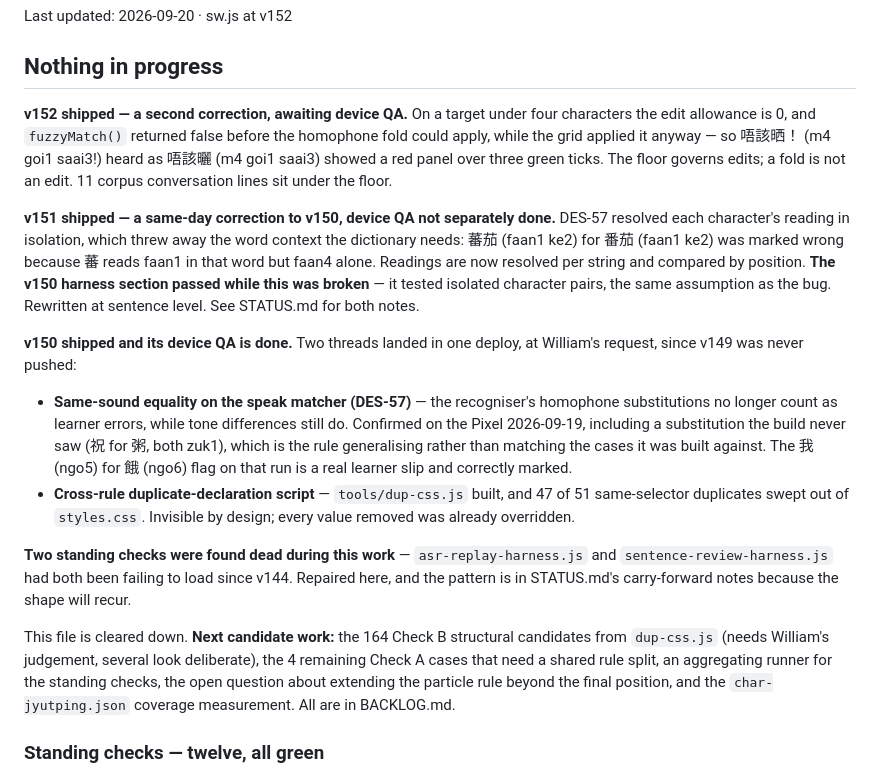
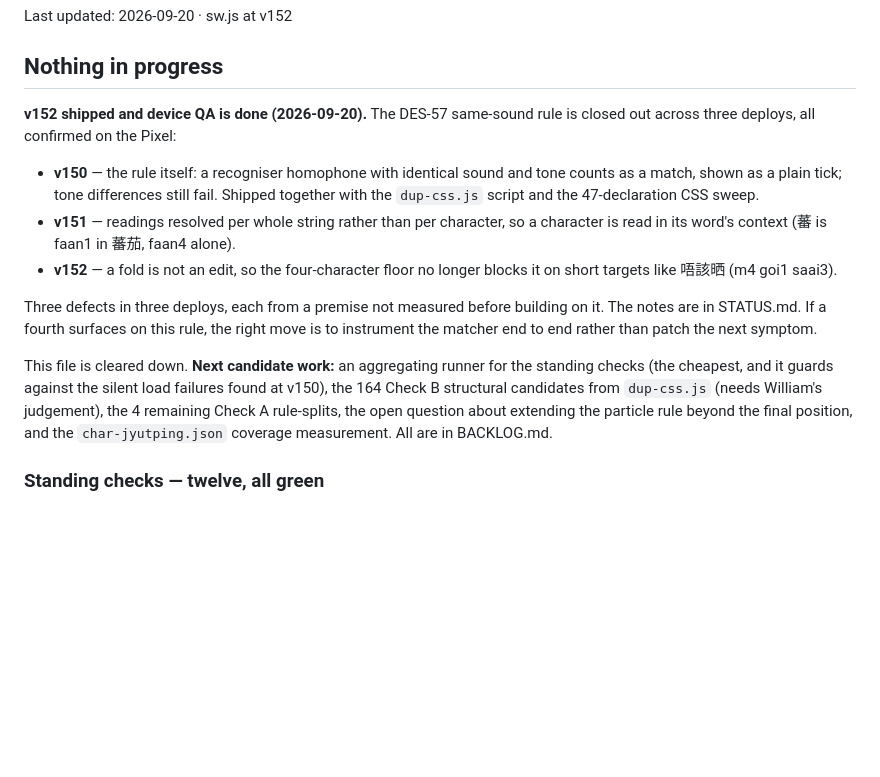
Before and after one commit to williamvdl/cantonese-learner, a Markdown page: docs/IN_PROGRESS.md, the part around the change. Drawn GitHub-style; blank space fills up the shorter version.

```diff
--- a/docs/IN_PROGRESS.md
+++ b/docs/IN_PROGRESS.md
@@ -8,45 +8,27 @@ Last updated: 2026-09-20 · sw.js at v152
 
 ## Nothing in progress
 
-**v152 shipped — a second correction, awaiting device QA.** On a target under
-four characters the edit allowance is 0, and `fuzzyMatch()` returned false before
-the homophone fold could apply, while the grid applied it anyway — so 唔該晒！
-(m4 goi1 saai3!) heard as 唔該曬 (m4 goi1 saai3) showed a red panel over three
-green ticks. The floor governs edits; a fold is not an edit. 11 corpus
-conversation lines sit under the floor.
+**v152 shipped and device QA is done (2026-09-20).** The DES-57 same-sound rule
+is closed out across three deploys, all confirmed on the Pixel:
 
-**v151 shipped — a same-day correction to v150, device QA not separately done.** DES-57
-resolved each character's reading in isolation, which threw away the word context
-the dictionary needs: 蕃茄 (faan1 ke2) for 番茄 (faan1 ke2) was marked wrong
-because 蕃 reads faan1 in that word but faan4 alone. Readings are now resolved
-per string and compared by position. **The v150 harness section passed while this
-was broken** — it tested isolated character pairs, the same assumption as the
-bug. Rewritten at sentence level. See STATUS.md for both notes.
+- **v150** — the rule itself: a recogniser homophone with identical sound and
+  tone counts as a match, shown as a plain tick; tone differences still fail.
+  Shipped together with the `dup-css.js` script and the 47-declaration CSS sweep.
+- **v151** — readings resolved per whole string rather than per character, so a
+  character is read in its word's context (蕃 is faan1 in 蕃茄, faan4 alone).
+- **v152** — a fold is not an edit, so the four-character floor no longer blocks
+  it on short targets like 唔該晒 (m4 goi1 saai3).
 
-**v150 shipped and its device QA is done.** Two threads landed in one deploy, at
-William's request, since v149 was never pushed:
+Three defects in three deploys, each from a premise not measured before building
+on it. The notes are in STATUS.md. If a fourth surfaces on this rule, the right
+move is to instrument the matcher end to end rather than patch the next symptom.
 
-- **Same-sound equality on the speak matcher (DES-57)** — the recogniser's
-  homophone substitutions no longer count as learner errors, while tone
-  differences still do. Confirmed on the Pixel 2026-09-19, including a
-  substitution the build never saw (祝 for 粥, both zuk1), which is the rule
-  generalising rather than matching the cases it was built against. The 我 (ngo5)
-  for 餓 (ngo6) flag on that run is a real learner slip and correctly marked.
-- **Cross-rule duplicate-declaration script** — `tools/dup-css.js` built, and 47
-  of 51 same-selector duplicates swept out of `styles.css`. Invisible by design;
-  every value removed was already overridden.
-
-**Two standing checks were found dead during this work** —
-`asr-replay-harness.js` and `sentence-review-harness.js` had both been failing to
-load since v144. Repaired here, and the pattern is in STATUS.md's carry-forward
-notes because the shape will recur.
-
-This file is cleared down. **Next candidate work:** the 164 Check B structural
-candidates from `dup-css.js` (needs William's judgement, several look
-deliberate), the 4 remaining Check A cases that need a shared rule split, an
-aggregating runner for the standing checks, the open question about extending the
-particle rule beyond the final position, and the `char-jyutping.json` coverage
-measurement. All are in BACKLOG.md.
+This file is cleared down. **Next candidate work:** an aggregating runner for the
+standing checks (the cheapest, and it guards against the silent load failures
+found at v150), the 164 Check B structural candidates from `dup-css.js` (needs
+William's judgement), the 4 remaining Check A rule-splits, the open question
+about extending the particle rule beyond the final position, and the
+`char-jyutping.json` coverage measurement. All are in BACKLOG.md.
 
 ### Standing checks — twelve, all green
 
```
Also changed, not shown: docs/STATUS.md (+2 -2 lines).
